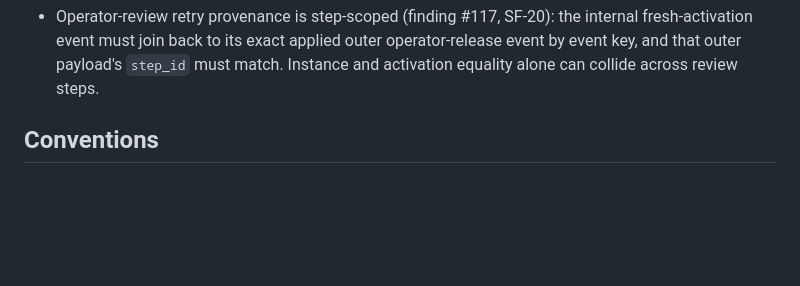
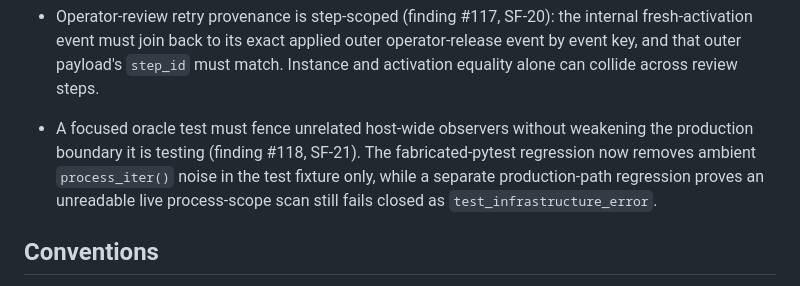
Before and after one commit to abhibansal-sg/shipfactory, a Markdown page: AGENTS.md, the part around the change. Rendered like a GitHub page; blank space fills up the shorter version.

Commit message:
docs: record SF-21 oracle isolation lesson (finding #118)

```diff
--- a/AGENTS.md
+++ b/AGENTS.md
@@ -876,6 +876,12 @@ checkout -- package-lock.json`. It is a generated lockfile line, never real code
   internal fresh-activation event must join back to its exact applied outer
   operator-release event by event key, and that outer payload's `step_id` must
   match. Instance and activation equality alone can collide across review steps.
+- A focused oracle test must fence unrelated host-wide observers without
+  weakening the production boundary it is testing (finding #118, SF-21). The
+  fabricated-pytest regression now removes ambient `process_iter()` noise in
+  the test fixture only, while a separate production-path regression proves an
+  unreadable live process-scope scan still fails closed as
+  `test_infrastructure_error`.
 
 ## Conventions
 
```
